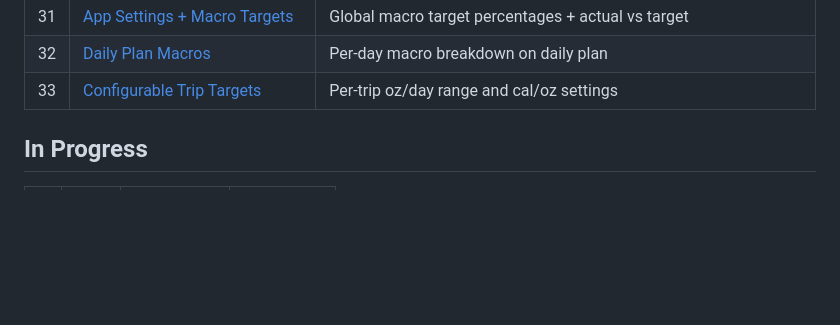
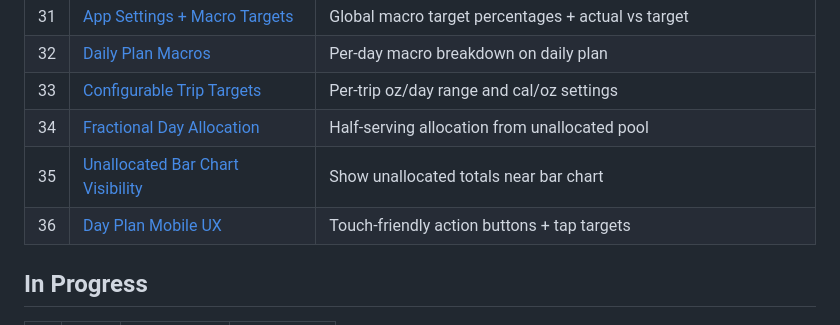
Before and after one commit to breeze4/hiking-food, a Markdown page: docs/plans/INDEX.md, the part around the change. Rendered like a GitHub page; blank space fills up the shorter version.

Commit message:
Update plans index: mark plans 34-36 as completed

```diff
--- a/docs/plans/INDEX.md
+++ b/docs/plans/INDEX.md
@@ -37,6 +37,9 @@
 | 31 | [App Settings + Macro Targets](31-app-settings-macro-targets.md) | Global macro target percentages + actual vs target |
 | 32 | [Daily Plan Macros](32-daily-plan-macros.md) | Per-day macro breakdown on daily plan |
 | 33 | [Configurable Trip Targets](33-configurable-trip-targets.md) | Per-trip oz/day range and cal/oz settings |
+| 34 | [Fractional Day Allocation](34-fractional-day-allocation.md) | Half-serving allocation from unallocated pool |
+| 35 | [Unallocated Bar Chart Visibility](35-unallocated-bar-chart-visibility.md) | Show unallocated totals near bar chart |
+| 36 | [Day Plan Mobile UX](36-day-plan-mobile-ux.md) | Touch-friendly action buttons + tap targets |
 
 ## In Progress
 
```
